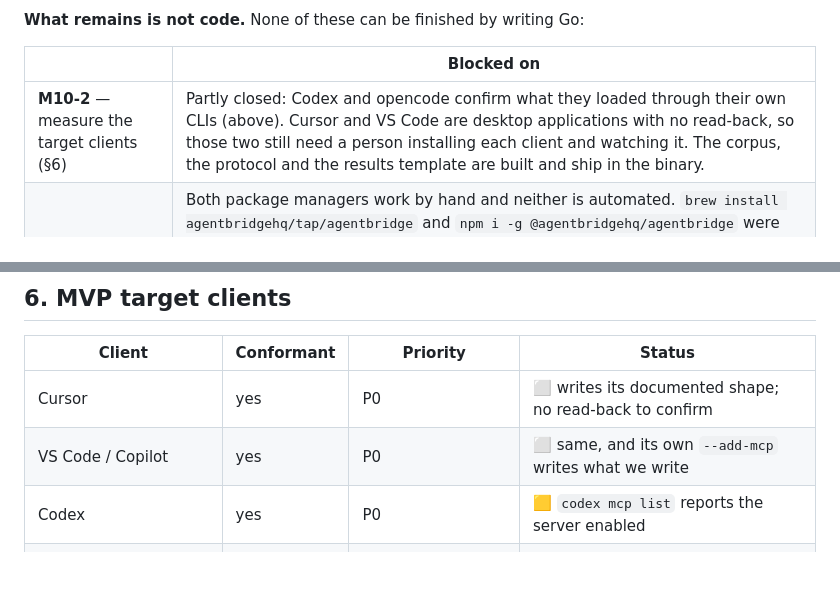
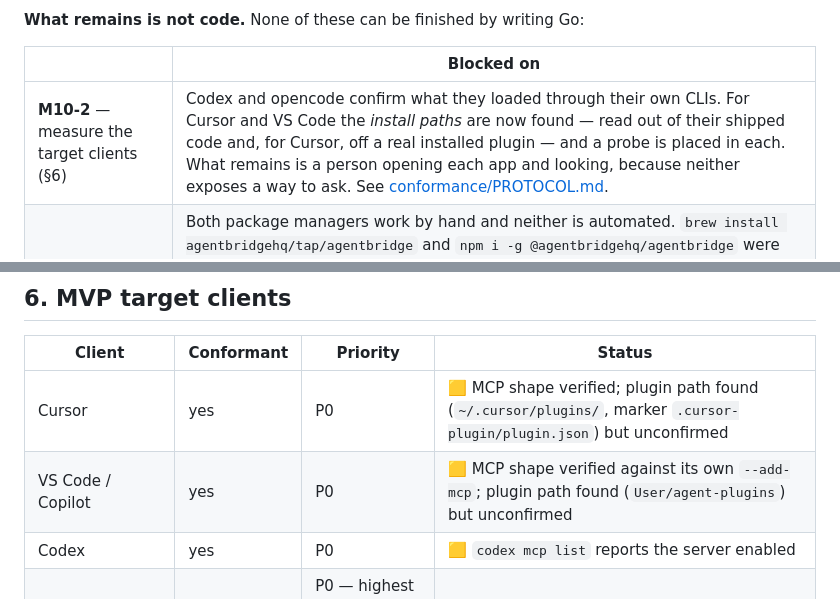
Before and after one commit to agentbridgehq/agentbridge, a Markdown page: MVP.md, 2 parts joined by grey strips. GitHub-like rendering; blank space fills up the shorter version.

Commit message:
docs: record the client path findings against M10-2
Cursor and VS Code move from "no read-back to confirm" to "path found,
unconfirmed". The remaining step is a person opening each app, which is
what the probes are for.

Co-Authored-By: Claude Opus 5 <noreply@anthropic.com>

```diff
--- a/MVP.md
+++ b/MVP.md
@@ -139,7 +139,7 @@ against the published release and produce a working 0.1.0.
 
 | | Blocked on |
 |---|---|
-| **M10-2** — measure the target clients (§6) | Partly closed: Codex and opencode confirm what they loaded through their own CLIs (above). Cursor and VS Code are desktop applications with no read-back, so those two still need a person installing each client and watching it. The corpus, the protocol and the results template are built and ship in the binary. |
+| **M10-2** — measure the target clients (§6) | Codex and opencode confirm what they loaded through their own CLIs. For Cursor and VS Code the *install paths* are now found — read out of their shipped code and, for Cursor, off a real installed plugin — and a probe is placed in each. What remains is a person opening each app and looking, because neither exposes a way to ask. See [conformance/PROTOCOL.md](conformance/PROTOCOL.md). |
 | **Release automation** | Both package managers work by hand and neither is automated. `brew install agentbridgehq/tap/agentbridge` and `npm i -g @agentbridgehq/agentbridge` were each verified end to end, but the tap formula was hand-written — GoReleaser needs `HOMEBREW_TAP_TOKEN`, a credential scoped to the tap repository, since a workflow's own token cannot write to another repo. npm needs its trusted publisher configured on npmjs.com. Both are one manual step, and neither can be done from here. |
 | **D-02 / M9-4** — the name | Now urgent rather than administrative. `agentbridge` was taken on GitHub; npm refuses it unscoped as too similar to `agent-bridge`; the `@agentbridge` scope belongs to an unrelated framework; and three further published packages carry the name in this exact space, two of them shipping per-client adapters. A name three other projects reached for independently does not distinguish this one. Trademark and domain remain unchecked. |
 
@@ -871,8 +871,8 @@ The interesting design problem was not the API call but **the classifier reading
 
 | Client | Conformant | Priority | Status |
 |---|---|---|---|
-| Cursor | yes | P0 | ⬜ writes its documented shape; no read-back to confirm |
-| VS Code / Copilot | yes | P0 | ⬜ same, and its own `--add-mcp` writes what we write |
+| Cursor | yes | P0 | 🟨 MCP shape verified; plugin path found (`~/.cursor/plugins/`, marker `.cursor-plugin/plugin.json`) but unconfirmed |
+| VS Code / Copilot | yes | P0 | 🟨 MCP shape verified against its own `--add-mcp`; plugin path found (`User/agent-plugins`) but unconfirmed |
 | Codex | yes | P0 | 🟨 `codex mcp list` reports the server enabled |
 | Claude Code | **no** | P0 — highest strategic value | ⬜ package installs; not measured |
 | One of Zed / Windsurf / Gemini CLI | no | P0 | ⬜ Gemini CLI adapter built, unmeasured |
```
